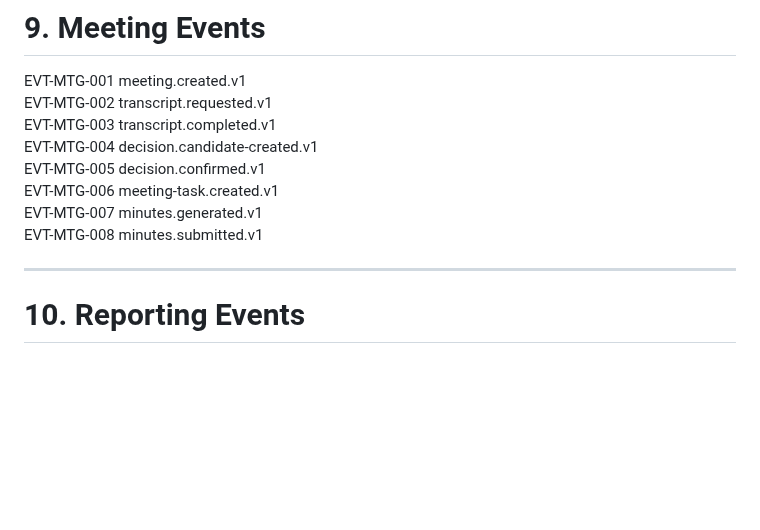
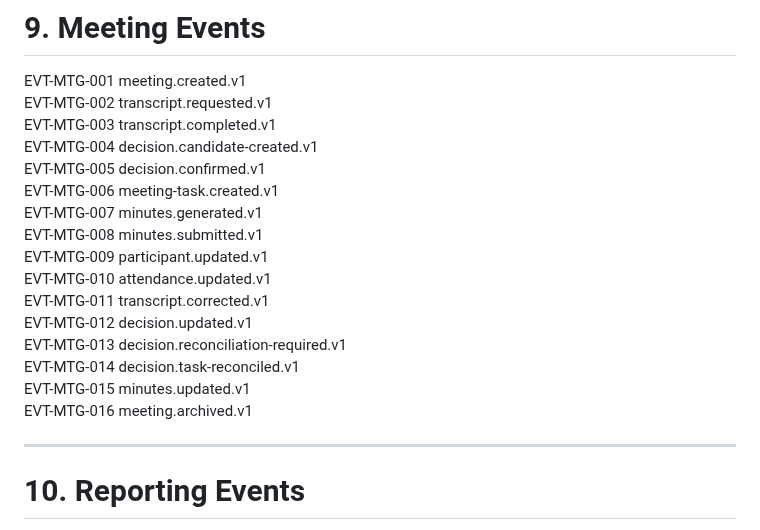
Before and after one commit to thinv/VWork, a Markdown page: docs/06-api/VWORK-EVENT-CATALOG-v1.0.md, the part around the change. GitHub-like rendering; blank space fills up the shorter version.

Commit message:
docs(api): extend meeting event catalog for SC05

```diff
--- a/docs/06-api/VWORK-EVENT-CATALOG-v1.0.md
+++ b/docs/06-api/VWORK-EVENT-CATALOG-v1.0.md
@@ -146,6 +146,14 @@ EVT-MTG-005 decision.confirmed.v1
 EVT-MTG-006 meeting-task.created.v1
 EVT-MTG-007 minutes.generated.v1
 EVT-MTG-008 minutes.submitted.v1
+EVT-MTG-009 participant.updated.v1
+EVT-MTG-010 attendance.updated.v1
+EVT-MTG-011 transcript.corrected.v1
+EVT-MTG-012 decision.updated.v1
+EVT-MTG-013 decision.reconciliation-required.v1
+EVT-MTG-014 decision.task-reconciled.v1
+EVT-MTG-015 minutes.updated.v1
+EVT-MTG-016 meeting.archived.v1
 
 ---
 
```
